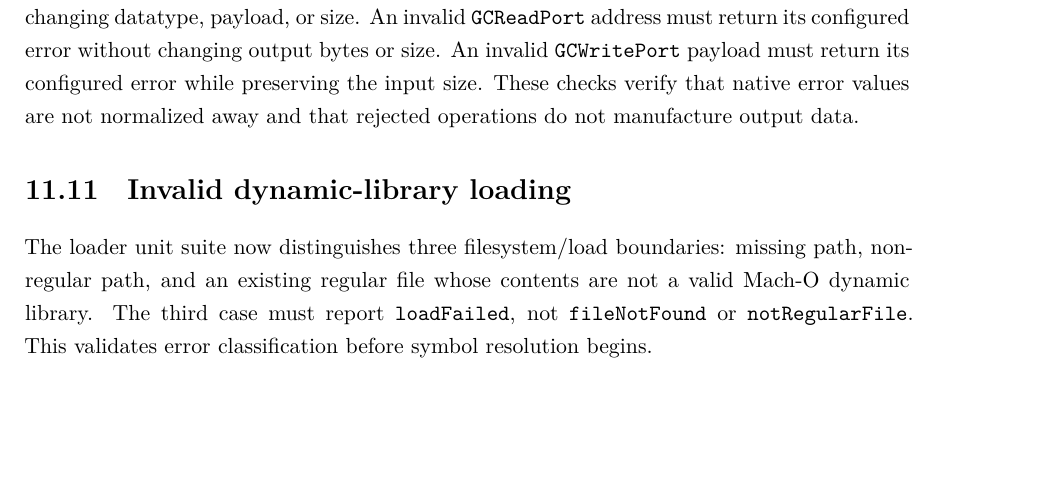
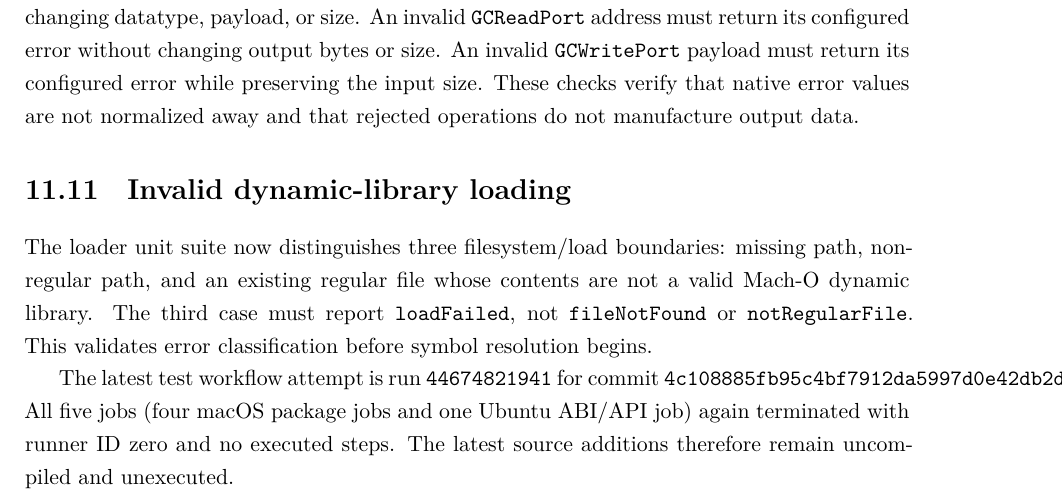
Before and after one commit to Shennagyp/AMSCOPE_DRIVER, a LaTeX document (swift/docs/GENTL_ENGINEERING_RESEARCH.tex): part of page 31 of 31, cut so that both start at the same text, the shorter picture padded with empty space. Compiled offline with XeLaTeX.

Commit message:
docs: record latest CI execution blocker evidence

```diff
--- a/swift/docs/GENTL_ENGINEERING_RESEARCH.tex
+++ b/swift/docs/GENTL_ENGINEERING_RESEARCH.tex
@@ -569,4 +569,8 @@ The integration suite now deliberately sends invalid sentinel inputs to the thre
 \section{Invalid dynamic-library loading}
 The loader unit suite now distinguishes three filesystem/load boundaries: missing path, non-regular path, and an existing regular file whose contents are not a valid Mach-O dynamic library. The third case must report \texttt{loadFailed}, not \texttt{fileNotFound} or \texttt{notRegularFile}. This validates error classification before symbol resolution begins.
 
+
+
+The latest test workflow attempt is run \texttt{44674821941} for commit \texttt{4c108885fb95c4bf7912da5997d0e42db2d33f43}. All five jobs (four macOS package jobs and one Ubuntu ABI/API job) again terminated with runner ID zero and no executed steps. The latest source additions therefore remain uncompiled and unexecuted.
+
 \end{document}
```
